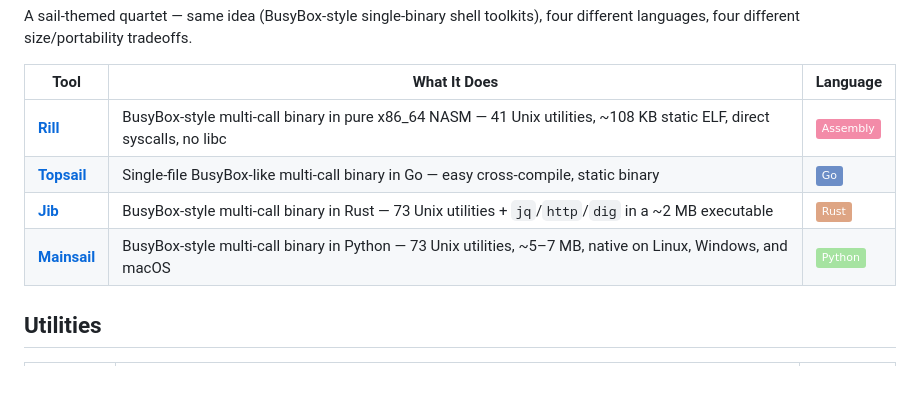
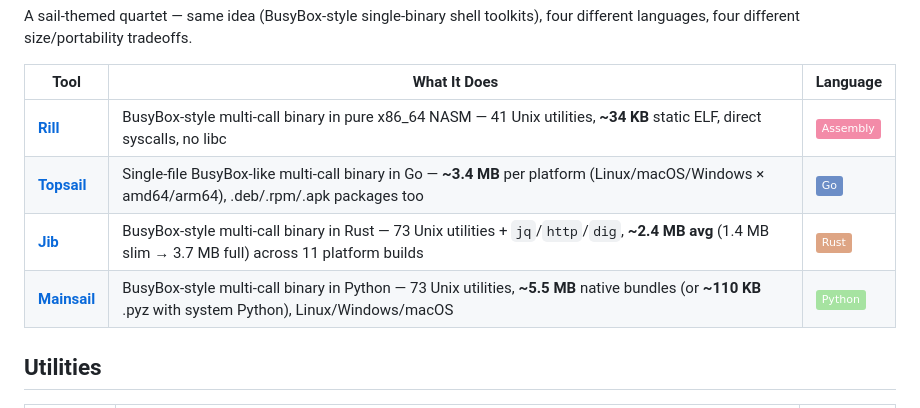
Before and after one commit to Real-Fruit-Snacks/Real-Fruit-Snacks, a Markdown page: README.md, the part around the change. GitHub-like rendering; badges without logos; blank space fills up the shorter version.

```diff
--- a/README.md
+++ b/README.md
@@ -177,10 +177,10 @@ A sail-themed quartet — same idea (BusyBox-style single-binary shell toolkits)
 
 | Tool | What It Does | Language |
 |------|-------------|----------|
-| [**Rill**](https://github.com/Real-Fruit-Snacks/Rill) | BusyBox-style multi-call binary in pure x86_64 NASM — 41 Unix utilities, ~108 KB static ELF, direct syscalls, no libc | ![ASM](https://img.shields.io/badge/-Assembly-f38ba8?style=flat&logo=assemblyscript&logoColor=1e1e2e) |
-| [**Topsail**](https://github.com/Real-Fruit-Snacks/Topsail) | Single-file BusyBox-like multi-call binary in Go — easy cross-compile, static binary | ![Go](https://img.shields.io/badge/-Go-6c8ec7?style=flat&logo=go&logoColor=1e1e2e) |
-| [**Jib**](https://github.com/Real-Fruit-Snacks/Jib) | BusyBox-style multi-call binary in Rust — 73 Unix utilities + `jq`/`http`/`dig` in a ~2 MB executable | ![Rust](https://img.shields.io/badge/-Rust-dea584?style=flat&logo=rust&logoColor=1e1e2e) |
-| [**Mainsail**](https://github.com/Real-Fruit-Snacks/Mainsail) | BusyBox-style multi-call binary in Python — 73 Unix utilities, ~5–7 MB, native on Linux, Windows, and macOS | ![Python](https://img.shields.io/badge/-Python-a6e3a1?style=flat&logo=python&logoColor=1e1e2e) |
+| [**Rill**](https://github.com/Real-Fruit-Snacks/Rill) | BusyBox-style multi-call binary in pure x86_64 NASM — 41 Unix utilities, **~34 KB** static ELF, direct syscalls, no libc | ![ASM](https://img.shields.io/badge/-Assembly-f38ba8?style=flat&logo=assemblyscript&logoColor=1e1e2e) |
+| [**Topsail**](https://github.com/Real-Fruit-Snacks/Topsail) | Single-file BusyBox-like multi-call binary in Go — **~3.4 MB** per platform (Linux/macOS/Windows × amd64/arm64), .deb/.rpm/.apk packages too | ![Go](https://img.shields.io/badge/-Go-6c8ec7?style=flat&logo=go&logoColor=1e1e2e) |
+| [**Jib**](https://github.com/Real-Fruit-Snacks/Jib) | BusyBox-style multi-call binary in Rust — 73 Unix utilities + `jq`/`http`/`dig`, **~2.4 MB avg** (1.4 MB slim → 3.7 MB full) across 11 platform builds | ![Rust](https://img.shields.io/badge/-Rust-dea584?style=flat&logo=rust&logoColor=1e1e2e) |
+| [**Mainsail**](https://github.com/Real-Fruit-Snacks/Mainsail) | BusyBox-style multi-call binary in Python — 73 Unix utilities, **~5.5 MB** native bundles (or **~110 KB** .pyz with system Python), Linux/Windows/macOS | ![Python](https://img.shields.io/badge/-Python-a6e3a1?style=flat&logo=python&logoColor=1e1e2e) |
 
 <h2>Utilities</h2>
 
```
Also changed, not shown: profile/README.md (+4 -4 lines).
